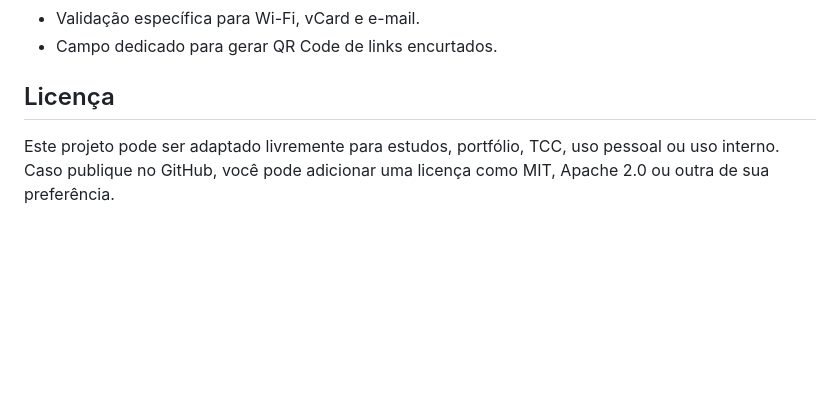
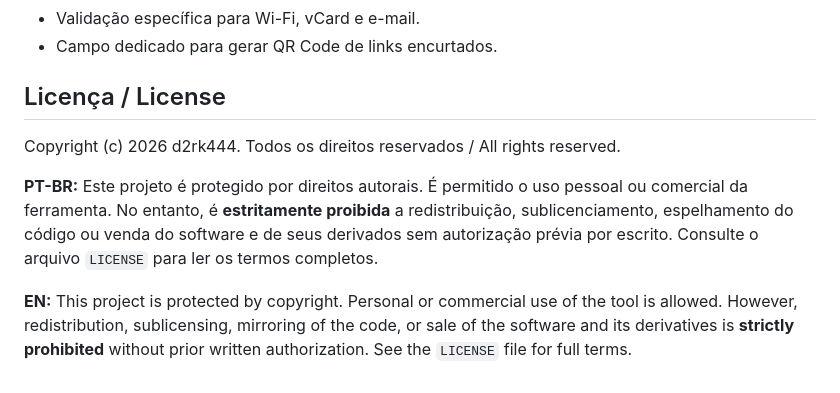
Before and after one commit to d2rk444/qrlab, a Markdown page: README.md, the part around the change. Drawn GitHub-style; blank space fills up the shorter version.

Commit message:
Revise license section with copyright details
Updated license section with copyright information and usage terms in both Portuguese and English.

```diff
--- a/README.md
+++ b/README.md
@@ -157,6 +157,10 @@ qr-lab/
 - Validação específica para Wi-Fi, vCard e e-mail.
 - Campo dedicado para gerar QR Code de links encurtados.
 
-## Licença
+## Licença / License
 
-Este projeto pode ser adaptado livremente para estudos, portfólio, TCC, uso pessoal ou uso interno. Caso publique no GitHub, você pode adicionar uma licença como MIT, Apache 2.0 ou outra de sua preferência.
+Copyright (c) 2026 d2rk444. Todos os direitos reservados / All rights reserved.
+
+**PT-BR:** Este projeto é protegido por direitos autorais. É permitido o uso pessoal ou comercial da ferramenta. No entanto, é **estritamente proibida** a redistribuição, sublicenciamento, espelhamento do código ou venda do software e de seus derivados sem autorização prévia por escrito. Consulte o arquivo `LICENSE` para ler os termos completos.
+
+**EN:** This project is protected by copyright. Personal or commercial use of the tool is allowed. However, redistribution, sublicensing, mirroring of the code, or sale of the software and its derivatives is **strictly prohibited** without prior written authorization. See the `LICENSE` file for full terms.
```
